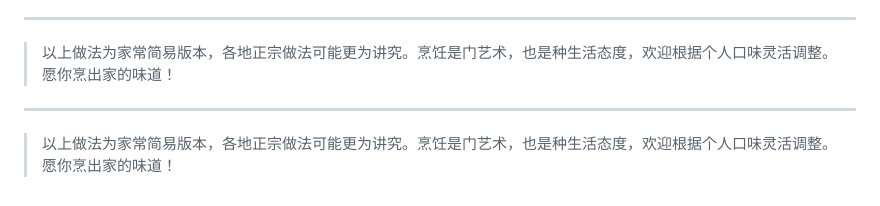
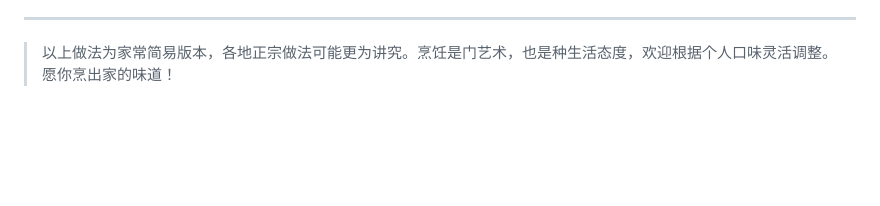
Before and after one commit to xiaowei2025cqu23phy/list_of_food, a Markdown page: README.md, the part around the change. GitHub-like rendering; blank space fills up the shorter version.

Commit message:
Remove duplicate cooking instructions in README

```diff
--- a/README.md
+++ b/README.md
@@ -2155,7 +2155,3 @@
 ---
 
 > 以上做法为家常简易版本，各地正宗做法可能更为讲究。烹饪是门艺术，也是种生活态度，欢迎根据个人口味灵活调整。愿你烹出家的味道！
-
----
-
-> 以上做法为家常简易版本，各地正宗做法可能更为讲究。烹饪是门艺术，也是种生活态度，欢迎根据个人口味灵活调整。愿你烹出家的味道！
```
